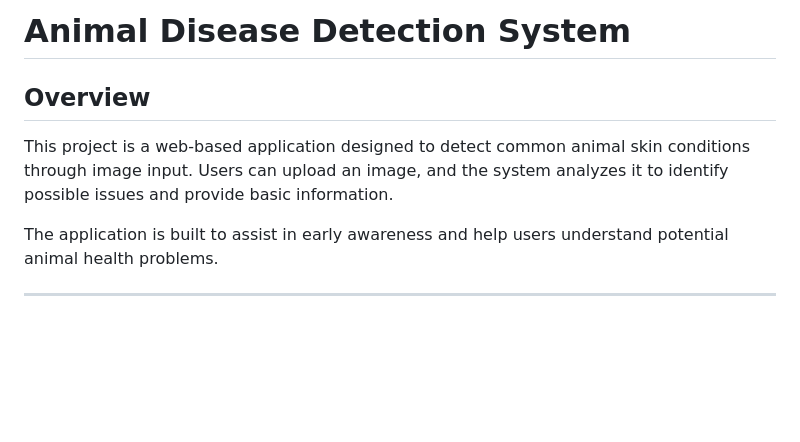
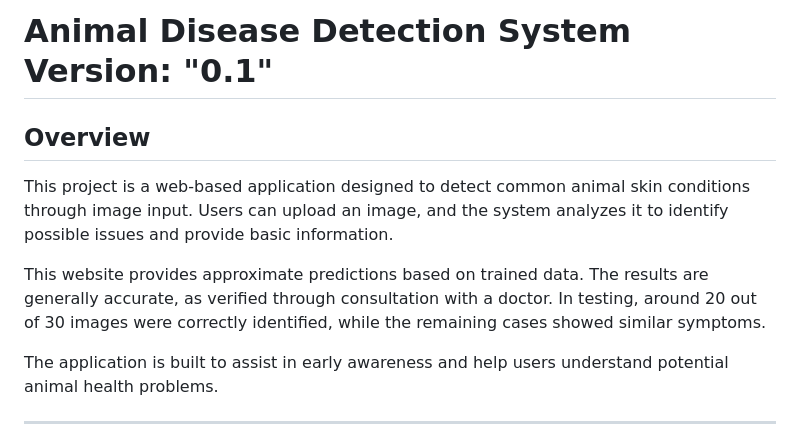
Before and after one commit to pratik-singh-03/Animal-Disease-Detection-System, a Markdown page: README.md, the part around the change. Rendered like a GitHub page; blank space fills up the shorter version.

```diff
--- a/README.md
+++ b/README.md
@@ -1,8 +1,10 @@
-# Animal Disease Detection System
+# Animal Disease Detection System Version: "0.1"
 
 ## Overview
 
 This project is a web-based application designed to detect common animal skin conditions through image input. Users can upload an image, and the system analyzes it to identify possible issues and provide basic information.
+
+This website provides approximate predictions based on trained data. The results are generally accurate, as verified through consultation with a doctor. In testing, around 20 out of 30 images were correctly identified, while the remaining cases showed similar symptoms.
 
 The application is built to assist in early awareness and help users understand potential animal health problems.
 
```
